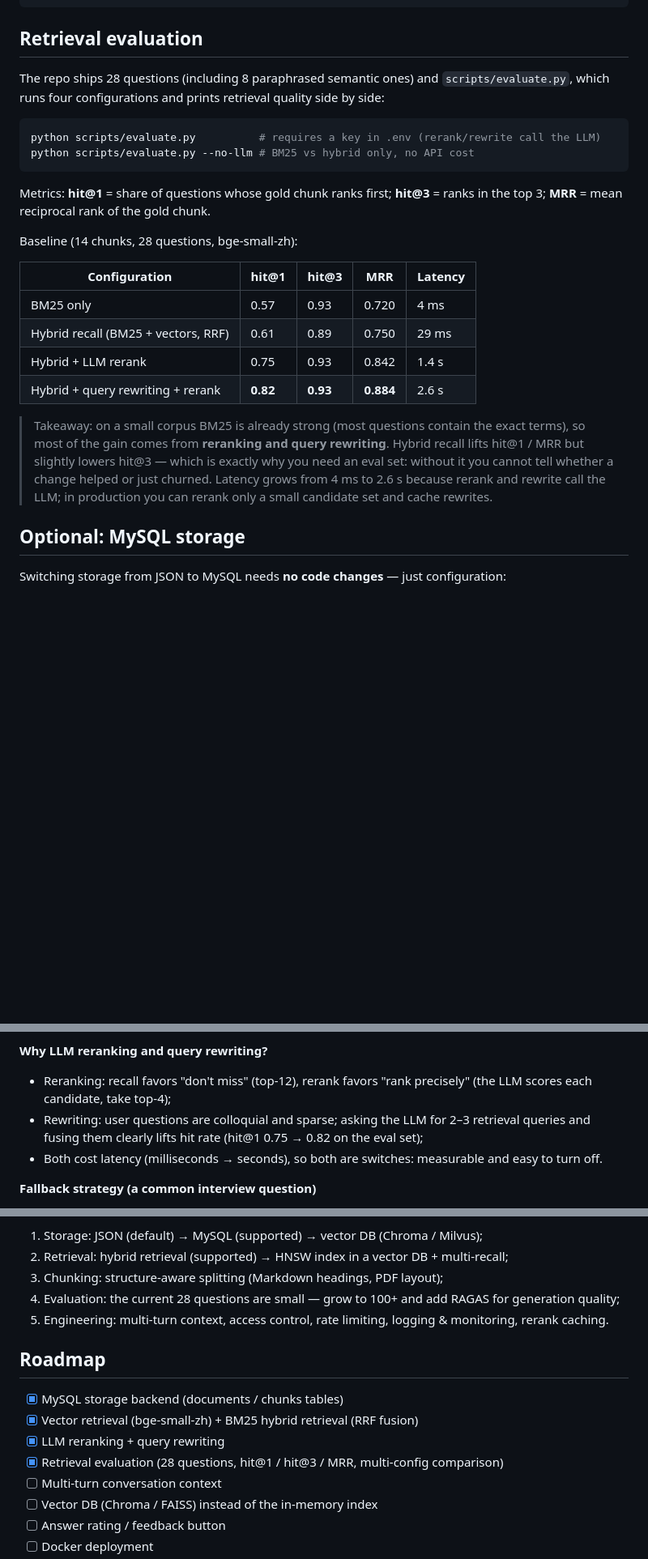
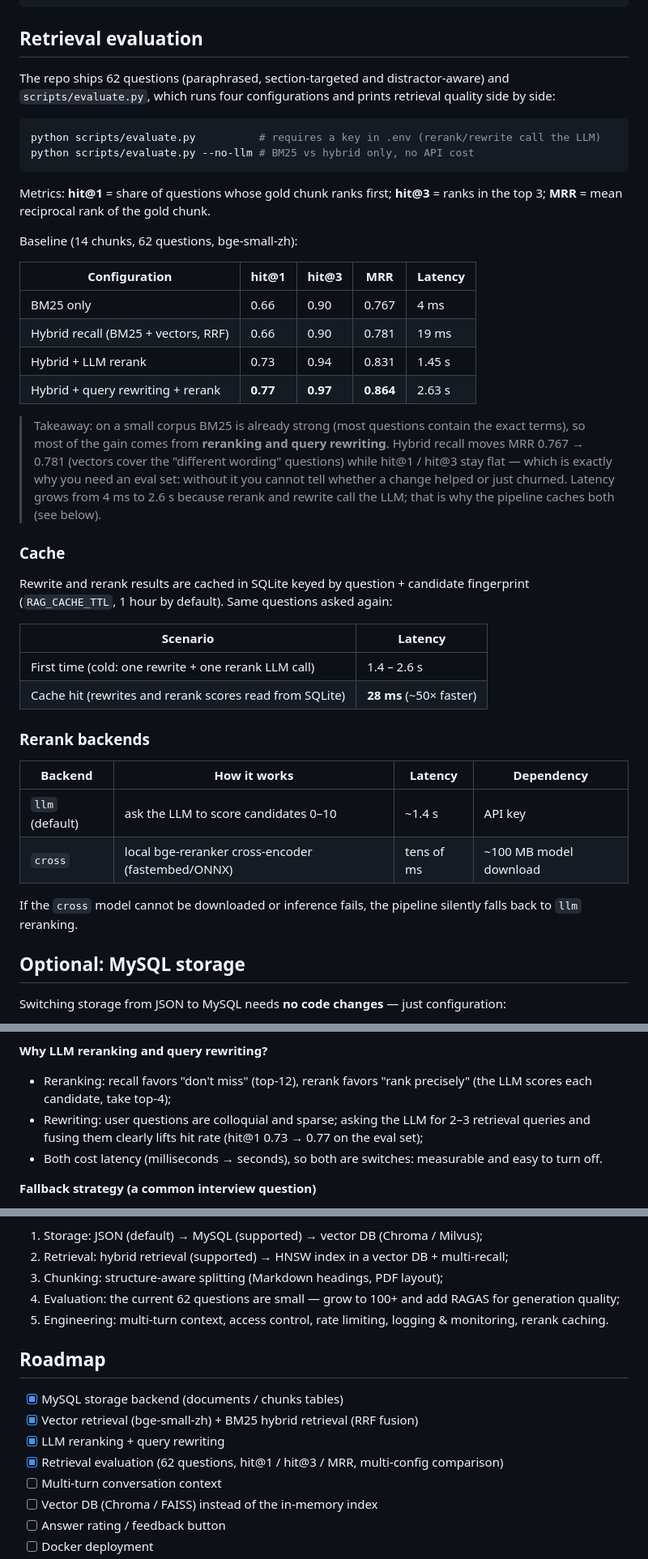
Before and after one commit to HDC233666/rag-knowledge-base, a Markdown page: README.en.md, 3 parts joined by grey strips. Shown: that part at 81% size. GitHub-like rendering; blank space fills up the shorter version.

````diff
--- a/README.en.md
+++ b/README.en.md
@@ -171,7 +173,7 @@ pytest -q
 
 ## Retrieval evaluation
 
-The repo ships 28 questions (including 8 paraphrased semantic ones) and `scripts/evaluate.py`, which runs four configurations and prints retrieval quality side by side:
+The repo ships 62 questions (paraphrased, section-targeted and distractor-aware) and `scripts/evaluate.py`, which runs four configurations and prints retrieval quality side by side:
 
 ```bash
 python scripts/evaluate.py          # requires a key in .env (rerank/rewrite call the LLM)
@@ -180,17 +182,35 @@ python scripts/evaluate.py --no-llm # BM25 vs hybrid only, no API cost
 
 Metrics: **hit@1** = share of questions whose gold chunk ranks first; **hit@3** = ranks in the top 3; **MRR** = mean reciprocal rank of the gold chunk.
 
-Baseline (14 chunks, 28 questions, bge-small-zh):
+Baseline (14 chunks, 62 questions, bge-small-zh):
 
 | Configuration | hit@1 | hit@3 | MRR | Latency |
 |---|---|---|---|---|
-| BM25 only | 0.57 | 0.93 | 0.720 | 4 ms |
-| Hybrid recall (BM25 + vectors, RRF) | 0.61 | 0.89 | 0.750 | 29 ms |
-| Hybrid + LLM rerank | 0.75 | 0.93 | 0.842 | 1.4 s |
-| Hybrid + query rewriting + rerank | **0.82** | **0.93** | **0.884** | 2.6 s |
+| BM25 only | 0.66 | 0.90 | 0.767 | 4 ms |
+| Hybrid recall (BM25 + vectors, RRF) | 0.66 | 0.90 | 0.781 | 19 ms |
+| Hybrid + LLM rerank | 0.73 | 0.94 | 0.831 | 1.45 s |
+| Hybrid + query rewriting + rerank | **0.77** | **0.97** | **0.864** | 2.63 s |
 
-> Takeaway: on a small corpus BM25 is already strong (most questions contain the exact terms), so most of the gain comes from **reranking and query rewriting**. Hybrid recall lifts hit@1 / MRR but slightly lowers hit@3 — which is exactly why you need an eval set: without it you cannot tell whether a change helped or just churned.
-> Latency grows from 4 ms to 2.6 s because rerank and rewrite call the LLM; in production you can rerank only a small candidate set and cache rewrites.
+> Takeaway: on a small corpus BM25 is already strong (most questions contain the exact terms), so most of the gain comes from **reranking and query rewriting**. Hybrid recall moves MRR 0.767 → 0.781 (vectors cover the "different wording" questions) while hit@1 / hit@3 stay flat — which is exactly why you need an eval set: without it you cannot tell whether a change helped or just churned.
+> Latency grows from 4 ms to 2.6 s because rerank and rewrite call the LLM; that is why the pipeline caches both (see below).
+
+### Cache
+
+Rewrite and rerank results are cached in SQLite keyed by question + candidate fingerprint (`RAG_CACHE_TTL`, 1 hour by default). Same questions asked again:
+
+| Scenario | Latency |
+|---|---|
+| First time (cold: one rewrite + one rerank LLM call) | 1.4 – 2.6 s |
+| Cache hit (rewrites and rerank scores read from SQLite) | **28 ms** (~50× faster) |
+
+### Rerank backends
+
+| Backend | How it works | Latency | Dependency |
+|---|---|---|---|
+| `llm` (default) | ask the LLM to score candidates 0–10 | ~1.4 s | API key |
+| `cross` | local bge-reranker cross-encoder (fastembed/ONNX) | tens of ms | ~100 MB model download |
+
+If the `cross` model cannot be downloaded or inference fails, the pipeline silently falls back to `llm` reranking.
 
 ## Optional: MySQL storage
 
@@ -242,7 +262,7 @@ RAG_DB_NAME=rag_kb
 **Why LLM reranking and query rewriting?**
 
 - Reranking: recall favors "don't miss" (top-12), rerank favors "rank precisely" (the LLM scores each candidate, take top-4);
-- Rewriting: user questions are colloquial and sparse; asking the LLM for 2–3 retrieval queries and fusing them clearly lifts hit rate (hit@1 0.75 → 0.82 on the eval set);
+- Rewriting: user questions are colloquial and sparse; asking the LLM for 2–3 retrieval queries and fusing them clearly lifts hit rate (hit@1 0.73 → 0.77 on the eval set);
 - Both cost latency (milliseconds → seconds), so both are switches: measurable and easy to turn off.
 
 **Fallback strategy (a common interview question)**
@@ -259,7 +279,7 @@ Correctness is covered by tests: `tests/test_hybrid.py` and `tests/test_pipeline
 1. Storage: JSON (default) → MySQL (supported) → vector DB (Chroma / Milvus);
 2. Retrieval: hybrid retrieval (supported) → HNSW index in a vector DB + multi-recall;
 3. Chunking: structure-aware splitting (Markdown headings, PDF layout);
-4. Evaluation: the current 28 questions are small — grow to 100+ and add RAGAS for generation quality;
+4. Evaluation: the current 62 questions are small — grow to 100+ and add RAGAS for generation quality;
 5. Engineering: multi-turn context, access control, rate limiting, logging & monitoring, rerank caching.
 
 ## Roadmap
@@ -267,7 +287,7 @@ Correctness is covered by tests: `tests/test_hybrid.py` and `tests/test_pipeline
 - [x] MySQL storage backend (documents / chunks tables)
 - [x] Vector retrieval (bge-small-zh) + BM25 hybrid retrieval (RRF fusion)
 - [x] LLM reranking + query rewriting
-- [x] Retrieval evaluation (28 questions, hit@1 / hit@3 / MRR, multi-config comparison)
+- [x] Retrieval evaluation (62 questions, hit@1 / hit@3 / MRR, multi-config comparison)
 - [ ] Multi-turn conversation context
 - [ ] Vector DB (Chroma / FAISS) instead of the in-memory index
 - [ ] Answer rating / feedback button
````
Also changed, not shown: other parts of README.en.md (+2 -0 lines), README.md (+43 -15 lines), docs/screenshots/chat.png (added), 10 other files.
